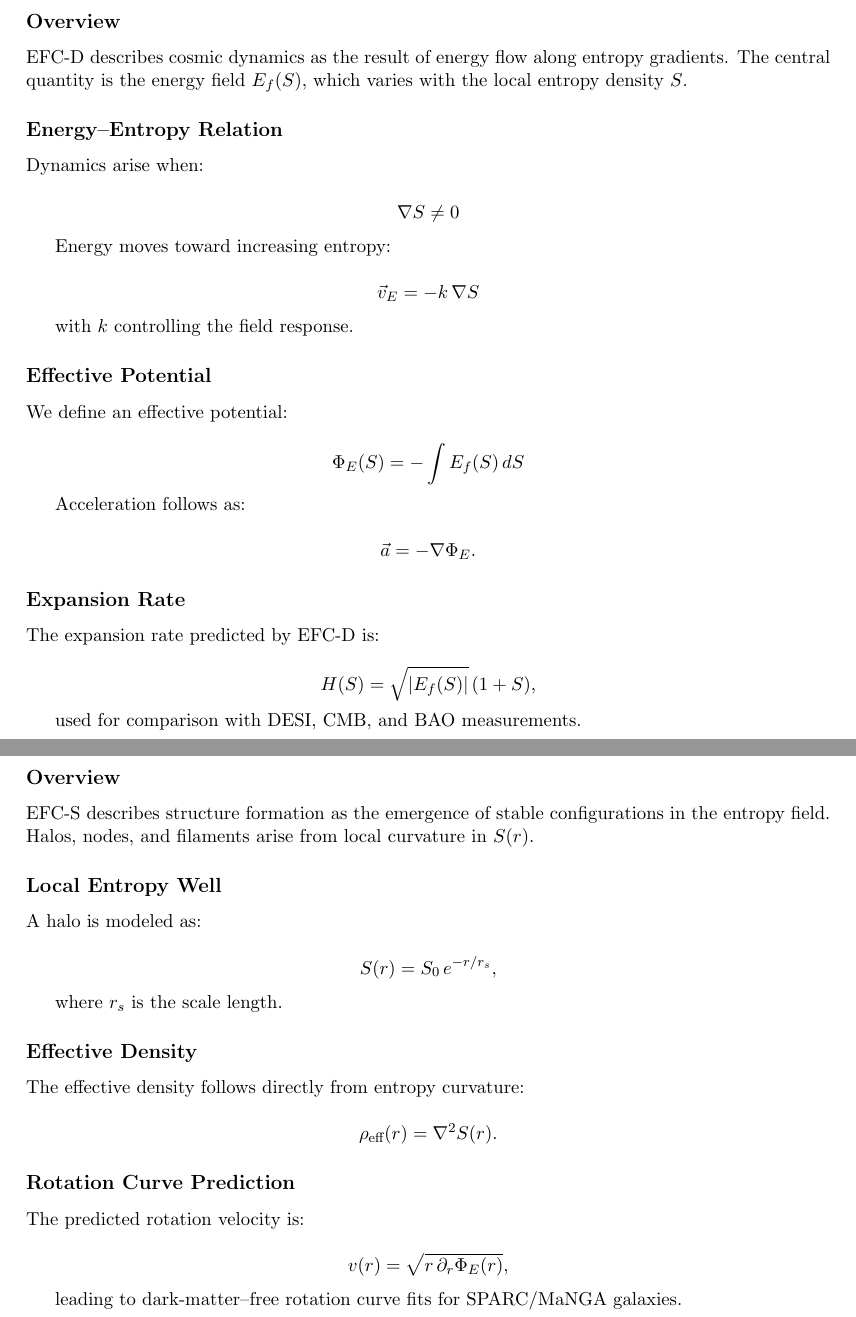
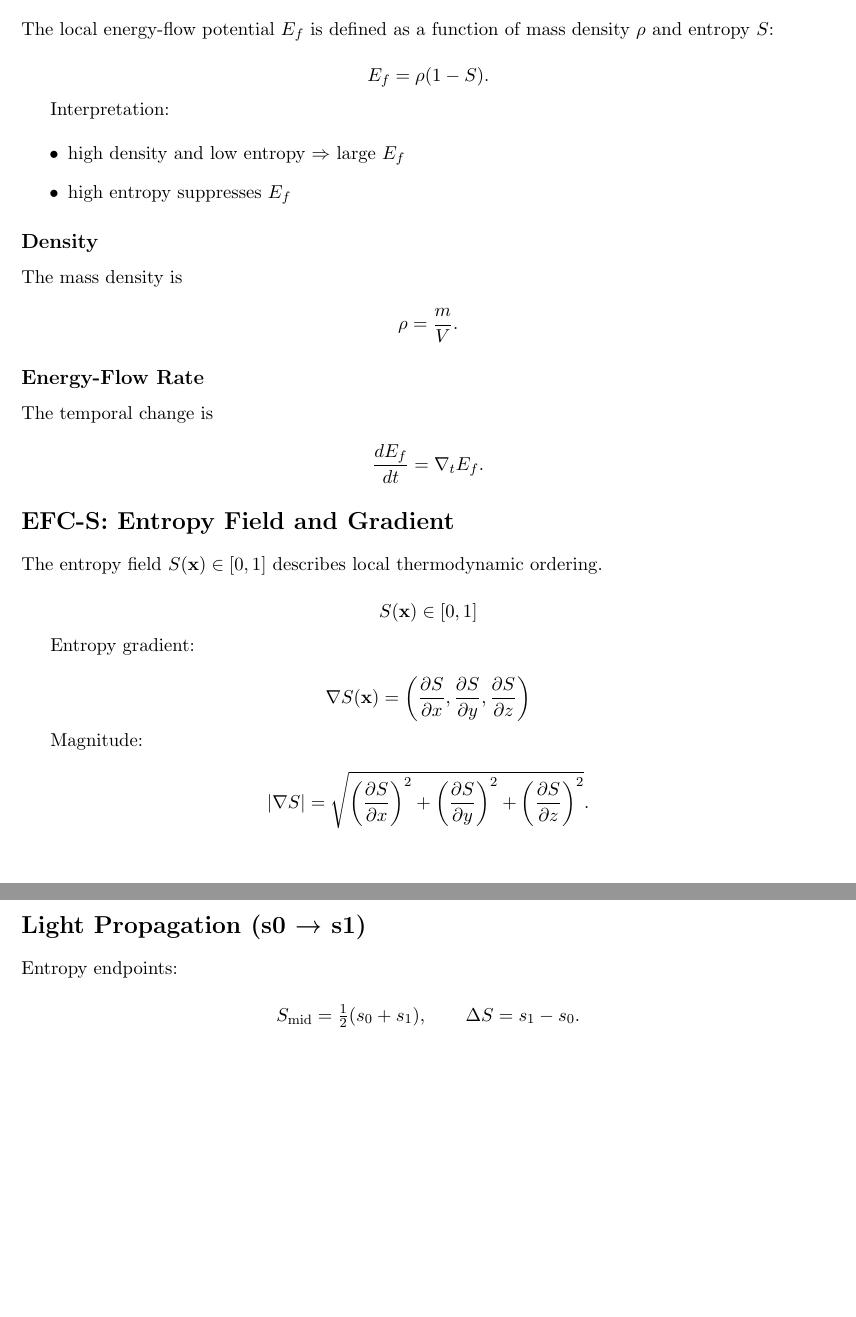
Before and after one commit to supertedai/energyflow-cosmology, a LaTeX document (theory/master/efc_master.tex): two parts of pages 2 and 3 of 7 before the commit and two parts of pages 1 and 2 of 3 after it, joined at a grey line, cut at the place of the change, the shorter picture padded with empty space. Compiled offline with pdfLaTeX.

Commit message:
Update efc_master.tex

```diff
--- a/theory/master/efc_master.tex
+++ b/theory/master/efc_master.tex
@@ -33,8 +34,8 @@ Master Document (EFC-D, EFC-S, EFC-C$_0$, Light Dynamics, Observables)}
 
-\section{EFC-D: Dynamics Model}
-\input{sections/efc_d.tex}
+% Insert the EFC-D, EFC-S, light propagation, observables, etc.
+% Everything below this line is produced as-is and converted by Pandoc.
 
-\newpage
-\section{EFC-S: Structure Model}
-\input{sections/efc_s.tex}
+\section*{EFC-D: Energy-Flow Dynamics}
 
+The local energy-flow potential \( E_f \) is defined as a function of
+mass density \( \rho \) and entropy \( S \):
@@ -47,0 +44 @@ Master Document (EFC-D, EFC-S, EFC-C$_0$, Light Dynamics, Observables)}
+  E_f = \rho (1 - S).
@@ -48 +46,2 @@ Master Document (EFC-D, EFC-S, EFC-C$_0$, Light Dynamics, Observables)}
 
+Interpretation:
@@ -52 +48,65 @@ Master Document (EFC-D, EFC-S, EFC-C$_0$, Light Dynamics, Observables)}
 
+\begin{itemize}
+  \item high density and low entropy \( \Rightarrow \) large \(E_f\)
+  \item high entropy suppresses \(E_f\)
+\end{itemize}
+
+\subsection*{Density}
+
+The mass density is
+
+\[
+  \rho = \frac{m}{V}.
+\]
+
+\subsection*{Energy-Flow Rate}
+
+The temporal change is
+
+\[
+  \frac{dE_f}{dt} = \nabla_t E_f.
+\]
+
+% --------------------------------------------------
+
+\section*{EFC-S: Entropy Field and Gradient}
+
+The entropy field \( S(\mathbf{x}) \in [0,1] \) describes local
+thermodynamic ordering.
+
+\[
+  S(\mathbf{x}) \in [0,1]
+\]
+
+Entropy gradient:
+
+\[
+  \nabla S(\mathbf{x}) =
+  \left(
+  \frac{\partial S}{\partial x},
+  \frac{\partial S}{\partial y},
+  \frac{\partial S}{\partial z}
+  \right)
+\]
+
+Magnitude:
+
+\[
+  \lvert \nabla S \rvert =
+  \sqrt{
+    \left( \frac{\partial S}{\partial x} \right)^2 +
+    \left( \frac{\partial S}{\partial y} \right)^2 +
+    \left( \frac{\partial S}{\partial z} \right)^2
+  }.
+\]
+
+% --------------------------------------------------
+
+\section*{Light Propagation (s0 → s1)}
+
+Entropy endpoints:
+
+\[
+  S_{\text{mid}} = \tfrac{1}{2}(s_0 + s_1),
+  \qquad
+  \Delta S = s_1 - s_0.
```
Also changed, not shown: theory/master/efc_master.tex (141 more changed lines).
